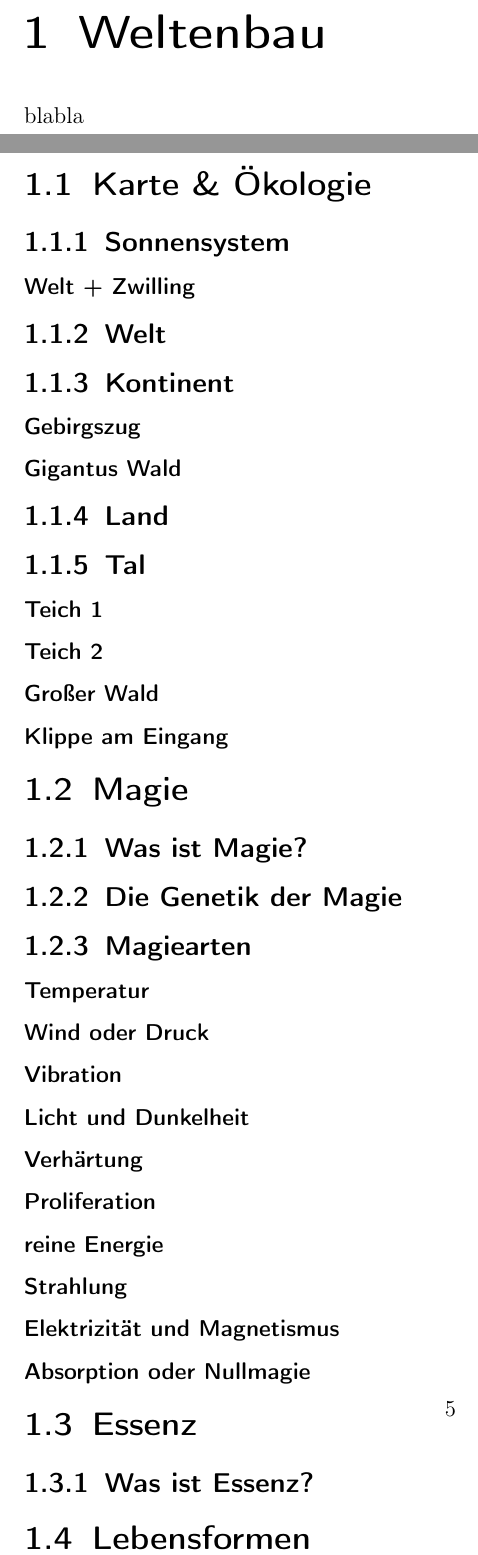
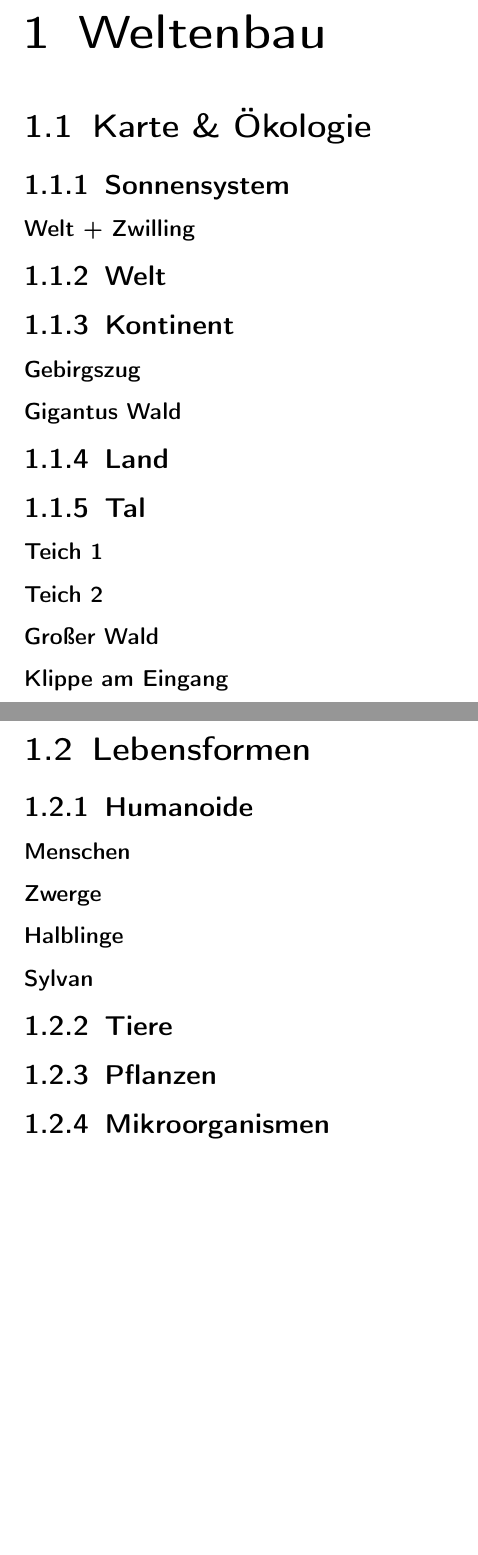
Before and after one commit to ink-inc/MagicMittelalterStory, a LaTeX document (Dokument/Master.tex, which reads Dokument/Dateien/Lebensformen.tex, Dokument/Dateien/Weltenbau.tex): two parts of pages 6 and 8 of 19, joined at a grey line, cut so that both start at the same text, the shorter picture padded with empty space. Compiled offline with pdfLaTeX.

Commit message:
FÜGE HINZU: weitere Aufsplittung in mehrere Dokumente zur Übersichtlichkeit

```diff
--- /dev/null
+++ b/Dokument/Dateien/Lebensformen.tex
@@ -0,0 +1,11 @@
+\section{Lebensformen}
+\subsection{Humanoide}
+\subsubsection{Menschen}
+\subsubsection{Zwerge}
+\subsubsection{Halblinge}
+\subsubsection{Sylvan}
+
+
+\subsection{Tiere}
+\subsection{Pflanzen}
+\subsection{Mikroorganismen}
--- a/Dokument/Dateien/Weltenbau.tex
+++ b/Dokument/Dateien/Weltenbau.tex
@@ -1,41 +1,2 @@
 \chapter{Weltenbau}
-blabla
 
-\section{Karte \& Ökologie}
-\subsection{Sonnensystem}
-\subsubsection{Welt + Zwilling}
-
-\subsection{Welt}
-\subsection{Kontinent}
-\subsubsection{Gebirgszug}
-\subsubsection{Gigantus Wald}
-
-\subsection{Land}
-\subsection{Tal}
-\subsubsection{Teich 1}
-\subsubsection{Teich 2}
-\subsubsection{Großer Wald}
-\subsubsection{Klippe am Eingang}
-
-\section{Magie}
-\subsection{Was ist Magie?}
-\subsection{Die Genetik der Magie}
-\subsection{Magiearten}
-\subsubsection{Temperatur}
-\subsubsection{Wind oder Druck}
-\subsubsection{Vibration}
-\subsubsection{Licht und Dunkelheit}
-\subsubsection{Verhärtung}
-\subsubsection{Proliferation}
-\subsubsection{reine Energie}
-\subsubsection{Strahlung}
-\subsubsection{Elektrizität und Magnetismus}
-\subsubsection{Absorption oder Nullmagie}
-
-\section{Essenz}
-\subsection{Was ist Essenz?}
-
-\section{Lebensformen}
-\subsection{Humanoide}
-\subsubsection{Menschen}
-\subsubsection{Zwerge}
```
Also changed, not shown: Dokument/Dateien/Karte_Ökologie.tex (added, +15 -0 lines), Dokument/Dateien/Weltenbau.tex (10 more changed lines).
